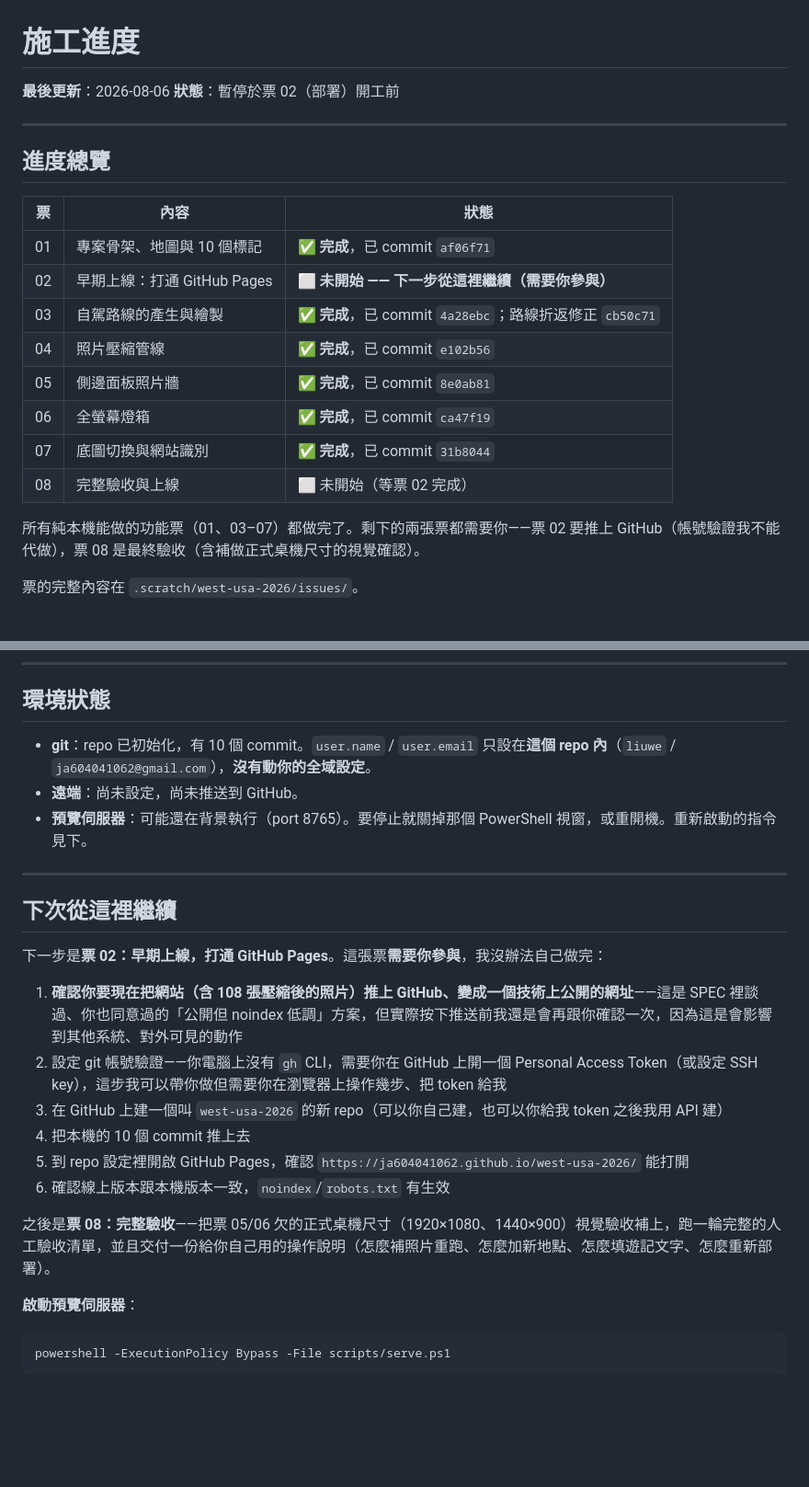
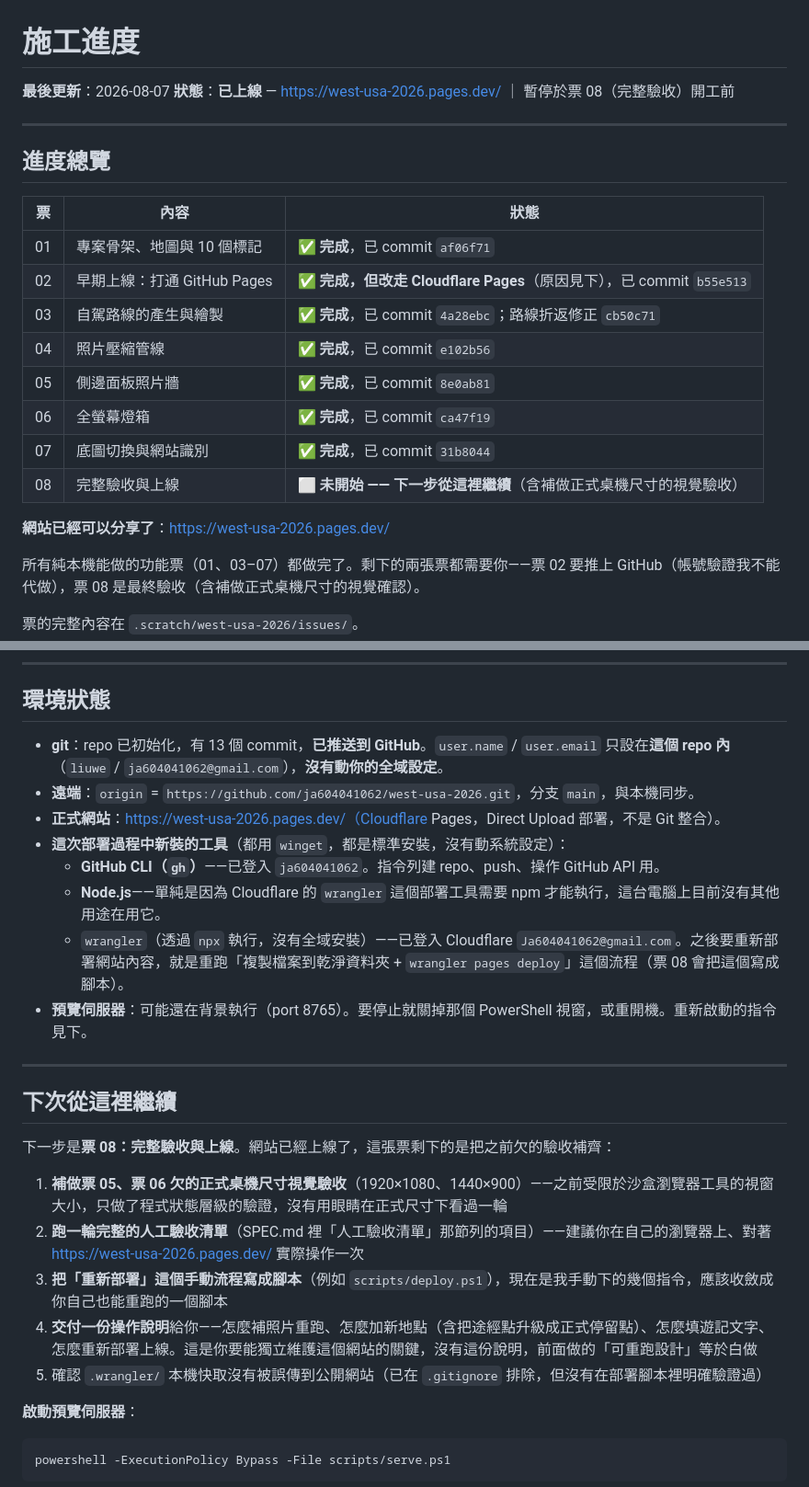
Before and after one commit to ja604041062/west-usa-2026, a Markdown page: STATUS.md, 2 parts joined by grey strips. Shown at 92% size. Rendered like a GitHub page; blank space fills up the shorter version.

Commit message:
更新施工進度：網站已上線，暫停於票 08（完整驗收）開工前
Co-Authored-By: Claude Sonnet 5 <noreply@anthropic.com>

```diff
--- a/STATUS.md
+++ b/STATUS.md
@@ -1,7 +1,7 @@
 # 施工進度
 
-**最後更新**：2026-08-06
-**狀態**：暫停於票 02（部署）開工前
+**最後更新**：2026-08-07
+**狀態**：**已上線** — https://west-usa-2026.pages.dev/ ｜ 暫停於票 08（完整驗收）開工前
 
 ---
 
@@ -10,13 +10,15 @@
 | 票 | 內容 | 狀態 |
 |---|---|---|
 | 01 | 專案骨架、地圖與 10 個標記 | ✅ **完成**，已 commit `af06f71` |
-| 02 | 早期上線：打通 GitHub Pages | ⬜ **未開始 —— 下一步從這裡繼續（需要你參與）** |
+| 02 | 早期上線：打通 GitHub Pages | ✅ **完成，但改走 Cloudflare Pages**（原因見下），已 commit `b55e513` |
 | 03 | 自駕路線的產生與繪製 | ✅ **完成**，已 commit `4a28ebc`；路線折返修正 `cb50c71` |
 | 04 | 照片壓縮管線 | ✅ **完成**，已 commit `e102b56` |
 | 05 | 側邊面板照片牆 | ✅ **完成**，已 commit `8e0ab81` |
 | 06 | 全螢幕燈箱 | ✅ **完成**，已 commit `ca47f19` |
 | 07 | 底圖切換與網站識別 | ✅ **完成**，已 commit `31b8044` |
-| 08 | 完整驗收與上線 | ⬜ 未開始（等票 02 完成） |
+| 08 | 完整驗收與上線 | ⬜ **未開始 —— 下一步從這裡繼續**（含補做正式桌機尺寸的視覺驗收） |
+
+**網站已經可以分享了**：https://west-usa-2026.pages.dev/
 
 所有純本機能做的功能票（01、03–07）都做完了。剩下的兩張票都需要你——票 02 要推上 GitHub（帳號驗證我不能代做），票 08 是最終驗收（含補做正式桌機尺寸的視覺確認）。
 
@@ -149,24 +176,26 @@ powershell -ExecutionPolicy Bypass -File scripts\verify.ps1
 
 ## 環境狀態
 
-- **git**：repo 已初始化，有 10 個 commit。`user.name` / `user.email` 只設在**這個 repo 內**（`liuwe` / `ja604041062@gmail.com`），**沒有動你的全域設定**。
-- **遠端**：尚未設定，尚未推送到 GitHub。
+- **git**：repo 已初始化，有 13 個 commit，**已推送到 GitHub**。`user.name` / `user.email` 只設在**這個 repo 內**（`liuwe` / `ja604041062@gmail.com`），**沒有動你的全域設定**。
+- **遠端**：`origin` = `https://github.com/ja604041062/west-usa-2026.git`，分支 `main`，與本機同步。
+- **正式網站**：https://west-usa-2026.pages.dev/（Cloudflare Pages，Direct Upload 部署，不是 Git 整合）。
+- **這次部署過程中新裝的工具**（都用 `winget`，都是標準安裝，沒有動系統設定）：
+  - **GitHub CLI（`gh`）**——已登入 `ja604041062`。指令列建 repo、push、操作 GitHub API 用。
+  - **Node.js**——單純是因為 Cloudflare 的 `wrangler` 這個部署工具需要 npm 才能執行，這台電腦上目前沒有其他用途在用它。
+  - `wrangler`（透過 `npx` 執行，沒有全域安裝）——已登入 Cloudflare `Ja604041062@gmail.com`。之後要重新部署網站內容，就是重跑「複製檔案到乾淨資料夾 + `wrangler pages deploy`」這個流程（票 08 會把這個寫成腳本）。
 - **預覽伺服器**：可能還在背景執行（port 8765）。要停止就關掉那個 PowerShell 視窗，或重開機。重新啟動的指令見下。
 
 ---
 
 ## 下次從這裡繼續
 
-下一步是**票 02：早期上線，打通 GitHub Pages**。這張票**需要你參與**，我沒辦法自己做完：
+下一步是**票 08：完整驗收與上線**。網站已經上線了，這張票剩下的是把之前欠的驗收補齊：
 
-1. **確認你要現在把網站（含 108 張壓縮後的照片）推上 GitHub、變成一個技術上公開的網址**——這是 SPEC 裡談過、你也同意過的「公開但 noindex 低調」方案，但實際按下推送前我還是會再跟你確認一次，因為這是會影響到其他系統、對外可見的動作
-2. 設定 git 帳號驗證——你電腦上沒有 `gh` CLI，需要你在 GitHub 上開一個 Personal Access Token（或設定 SSH key），這步我可以帶你做但需要你在瀏覽器上操作幾步、把 token 給我
-3. 在 GitHub 上建一個叫 `west-usa-2026` 的新 repo（可以你自己建，也可以你給我 token 之後我用 API 建）
-4. 把本機的 10 個 commit 推上去
-5. 到 repo 設定裡開啟 GitHub Pages，確認 `https://ja604041062.github.io/west-usa-2026/` 能打開
-6. 確認線上版本跟本機版本一致，`noindex`/`robots.txt` 有生效
-
-之後是**票 08：完整驗收**——把票 05/06 欠的正式桌機尺寸（1920×1080、1440×900）視覺驗收補上，跑一輪完整的人工驗收清單，並且交付一份給你自己用的操作說明（怎麼補照片重跑、怎麼加新地點、怎麼填遊記文字、怎麼重新部署）。
+1. **補做票 05、票 06 欠的正式桌機尺寸視覺驗收**（1920×1080、1440×900）——之前受限於沙盒瀏覽器工具的視窗大小，只做了程式狀態層級的驗證，沒有用眼睛在正式尺寸下看過一輪
+2. **跑一輪完整的人工驗收清單**（SPEC.md 裡「人工驗收清單」那節列的項目）——建議你在自己的瀏覽器上、對著 https://west-usa-2026.pages.dev/ 實際操作一次
+3. **把「重新部署」這個手動流程寫成腳本**（例如 `scripts/deploy.ps1`），現在是我手動下的幾個指令，應該收斂成你自己也能重跑的一個腳本
+4. **交付一份操作說明**給你——怎麼補照片重跑、怎麼加新地點（含把途經點升級成正式停留點）、怎麼填遊記文字、怎麼重新部署上線。這是你要能獨立維護這個網站的關鍵，沒有這份說明，前面做的「可重跑設計」等於白做
+5. 確認 `.wrangler/` 本機快取沒有被誤傳到公開網站（已在 `.gitignore` 排除，但沒有在部署腳本裡明確驗證過）
 
 **啟動預覽伺服器**：
 
```
Also changed, not shown: other parts of STATUS.md (+25 -0 lines).
